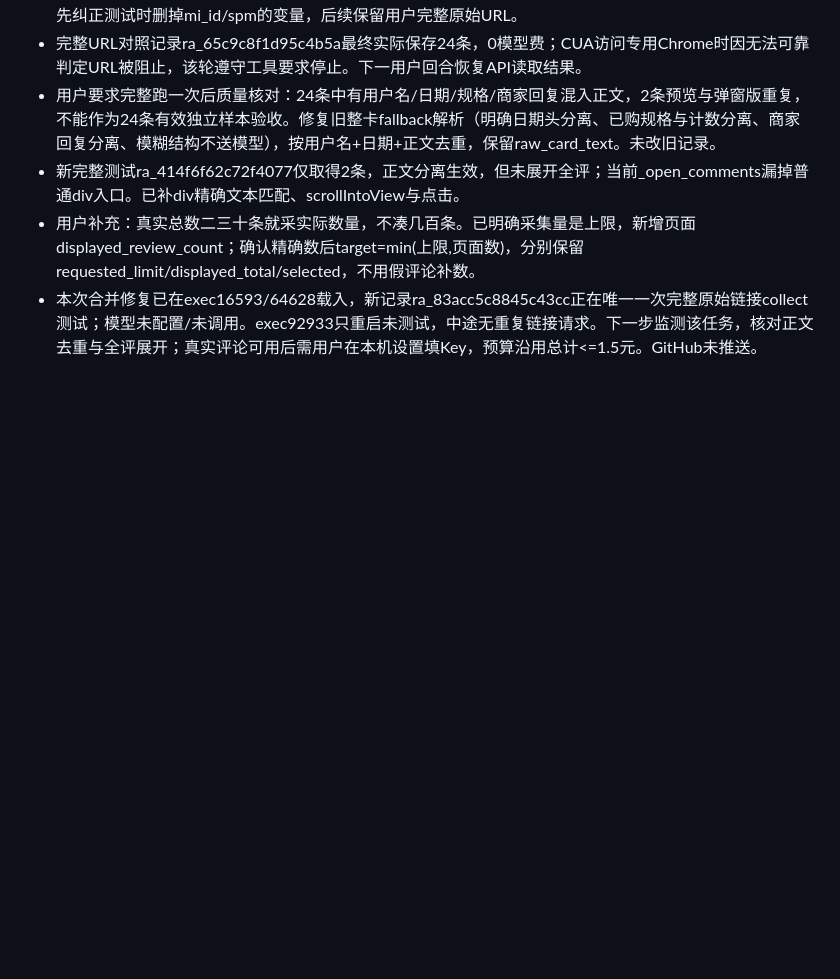
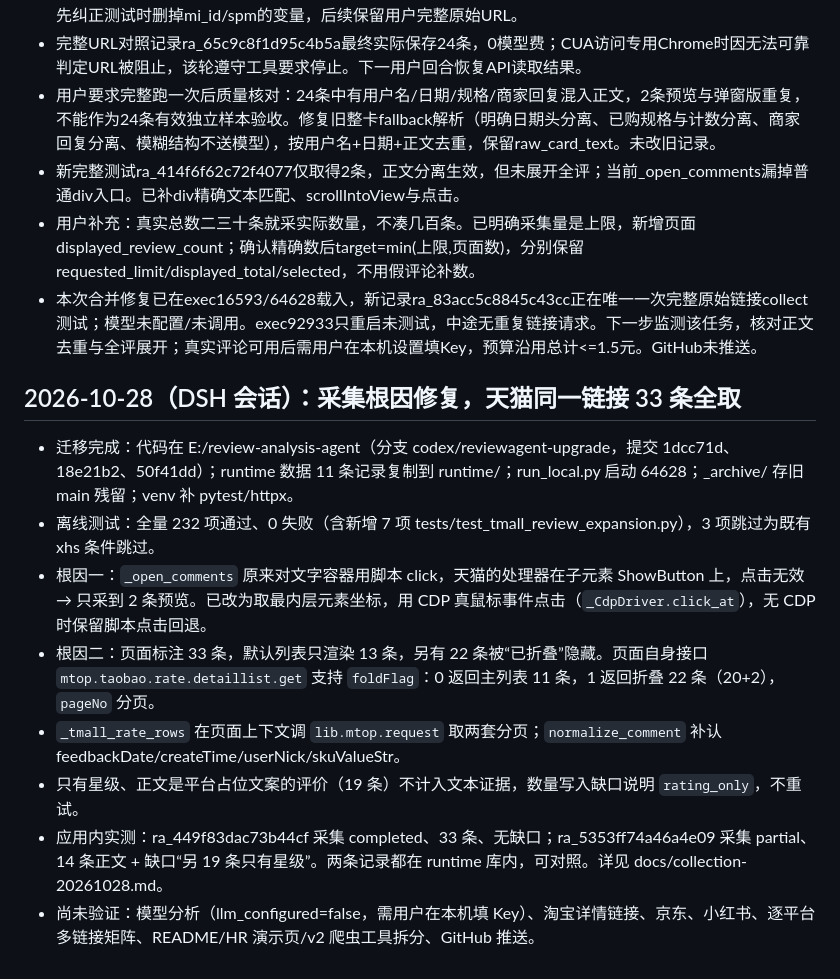
Before and after one commit to RoderickWilliams/review-analysis-agent, a Markdown page: CODEX-STATE.md, the part around the change. Drawn GitHub-style; blank space fills up the shorter version.

```diff
--- a/CODEX-STATE.md
+++ b/CODEX-STATE.md
@@ -255,3 +255,14 @@
 - 新完整测试ra_414f6f62c72f4077仅取得2条，正文分离生效，但未展开全评；当前_open_comments漏掉普通div入口。已补div精确文本匹配、scrollIntoView与点击。
 - 用户补充：真实总数二三十条就采实际数量，不凑几百条。已明确采集量是上限，新增页面displayed_review_count；确认精确数后target=min(上限,页面数)，分别保留requested_limit/displayed_total/selected，不用假评论补数。
 - 本次合并修复已在exec16593/64628载入，新记录ra_83acc5c8845c43cc正在唯一一次完整原始链接collect测试；模型未配置/未调用。exec92933只重启未测试，中途无重复链接请求。下一步监测该任务，核对正文去重与全评展开；真实评论可用后需用户在本机设置填Key，预算沿用总计<=1.5元。GitHub未推送。
+
+## 2026-10-28（DSH 会话）：采集根因修复，天猫同一链接 33 条全取
+
+- 迁移完成：代码在 E:/review-analysis-agent（分支 codex/reviewagent-upgrade，提交 1dcc71d、18e21b2、50f41dd）；runtime 数据 11 条记录复制到 runtime/；run_local.py 启动 64628；_archive/ 存旧 main 残留；venv 补 pytest/httpx。
+- 离线测试：全量 232 项通过、0 失败（含新增 7 项 tests/test_tmall_review_expansion.py），3 项跳过为既有 xhs 条件跳过。
+- 根因一：`_open_comments` 原来对文字容器用脚本 click，天猫的处理器在子元素 ShowButton 上，点击无效 → 只采到 2 条预览。已改为取最内层元素坐标，用 CDP 真鼠标事件点击（`_CdpDriver.click_at`），无 CDP 时保留脚本点击回退。
+- 根因二：页面标注 33 条，默认列表只渲染 13 条，另有 22 条被“已折叠”隐藏。页面自身接口 `mtop.taobao.rate.detaillist.get` 支持 `foldFlag`：0 返回主列表 11 条，1 返回折叠 22 条（20+2），`pageNo` 分页。
+- `_tmall_rate_rows` 在页面上下文调 `lib.mtop.request` 取两套分页；`normalize_comment` 补认 feedbackDate/createTime/userNick/skuValueStr。
+- 只有星级、正文是平台占位文案的评价（19 条）不计入文本证据，数量写入缺口说明 `rating_only`，不重试。
+- 应用内实测：ra_449f83dac73b44cf 采集 completed、33 条、无缺口；ra_5353ff74a46a4e09 采集 partial、14 条正文 + 缺口“另 19 条只有星级”。两条记录都在 runtime 库内，可对照。详见 docs/collection-20261028.md。
+- 尚未验证：模型分析（llm_configured=false，需用户在本机填 Key）、淘宝详情链接、京东、小红书、逐平台多链接矩阵、README/HR 演示页/v2 爬虫工具拆分、GitHub 推送。
```
Also changed, not shown: README.md (+107 -62 lines), docs/collection-20261028.md (added, +51 -0 lines).
